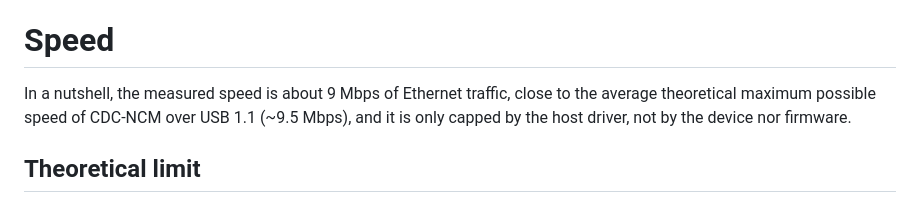
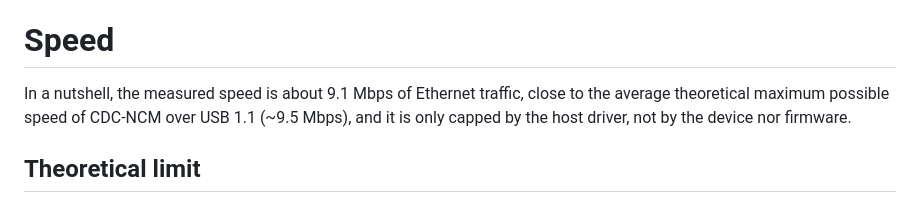
Before and after one commit to m-pilia/pico-ethernet, a Markdown page: README.md, the part around the change. Drawn GitHub-style.

Commit message:
Fix quoted value

```diff
--- a/README.md
+++ b/README.md
@@ -62,8 +62,8 @@ stricter goals compared to the prior art I am aware of.
 
 # Speed
 
-In a nutshell, the measured speed is about 9 Mbps of Ethernet traffic, close to
-the average theoretical maximum possible speed of CDC-NCM over USB 1.1 (~9.5
+In a nutshell, the measured speed is about 9.1 Mbps of Ethernet traffic, close
+to the average theoretical maximum possible speed of CDC-NCM over USB 1.1 (~9.5
 Mbps), and it is only capped by the host driver, not by the device nor
 firmware.
 
```
